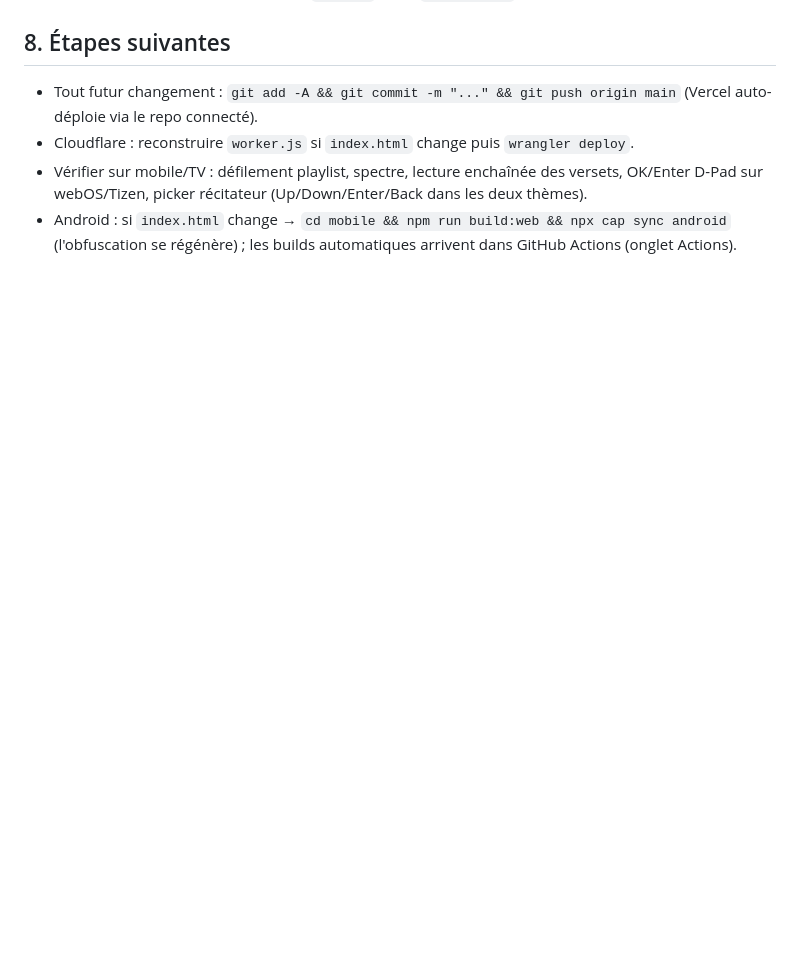
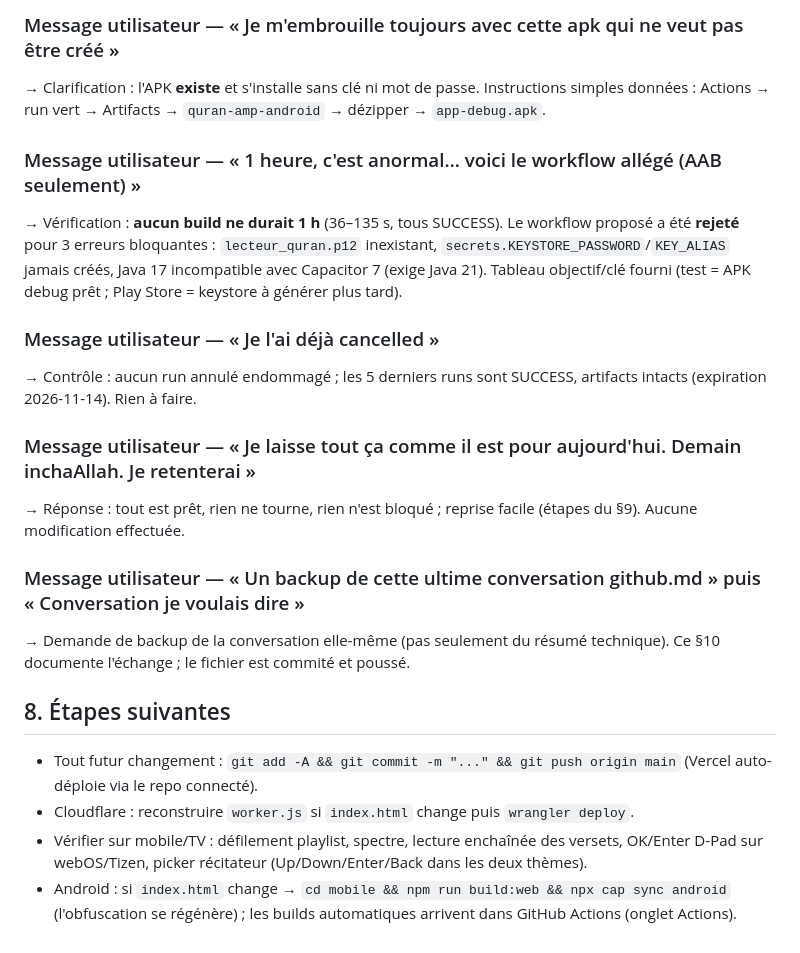
Before and after one commit to ucfzem/quran-amp, a Markdown page: github.md, the part around one of its changes. Rendered like a GitHub page; blank space fills up the shorter version.

Commit message:
docs: backup of final session conversation in github.md

```diff
--- a/github.md
+++ b/github.md
@@ -431,3 +476,18 @@ Le build GitHub Actions échouait sur le plugin `@srikarthiks/capacitor-media-se
+### Message utilisateur — « Je m'embrouille toujours avec cette apk qui ne veut pas être créé »
+→ Clarification : l'APK **existe** et s'installe sans clé ni mot de passe. Instructions simples données : Actions → run vert → Artifacts → `quran-amp-android` → dézipper → `app-debug.apk`.
+
+### Message utilisateur — « 1 heure, c'est anormal… voici le workflow allégé (AAB seulement) »
+→ Vérification : **aucun build ne durait 1 h** (36–135 s, tous SUCCESS). Le workflow proposé a été **rejeté** pour 3 erreurs bloquantes : `lecteur_quran.p12` inexistant, `secrets.KEYSTORE_PASSWORD`/`KEY_ALIAS` jamais créés, Java 17 incompatible avec Capacitor 7 (exige Java 21). Tableau objectif/clé fourni (test = APK debug prêt ; Play Store = keystore à générer plus tard).
+
+### Message utilisateur — « Je l'ai déjà cancelled »
+→ Contrôle : aucun run annulé endommagé ; les 5 derniers runs sont SUCCESS, artifacts intacts (expiration 2026-11-14). Rien à faire.
+
+### Message utilisateur — « Je laisse tout ça comme il est pour aujourd'hui. Demain inchaAllah. Je retenterai »
+→ Réponse : tout est prêt, rien ne tourne, rien n'est bloqué ; reprise facile (étapes du §9). Aucune modification effectuée.
+
+### Message utilisateur — « Un backup de cette ultime conversation github.md » puis « Conversation je voulais dire »
+→ Demande de backup de la conversation elle-même (pas seulement du résumé technique). Ce §10 documente l'échange ; le fichier est commité et poussé.
+
 ## 8. Étapes suivantes
 
 - Tout futur changement : `git add -A && git commit -m "..." && git push origin main` (Vercel auto-déploie via le repo connecté).
```
Also changed, not shown: other parts of github.md (+45 -0 lines).
